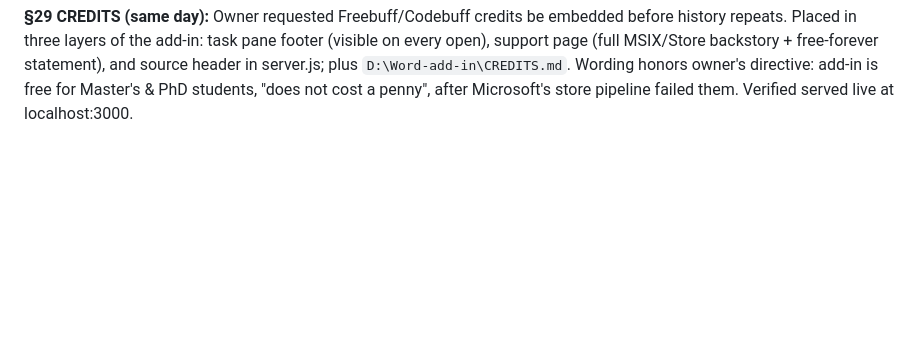
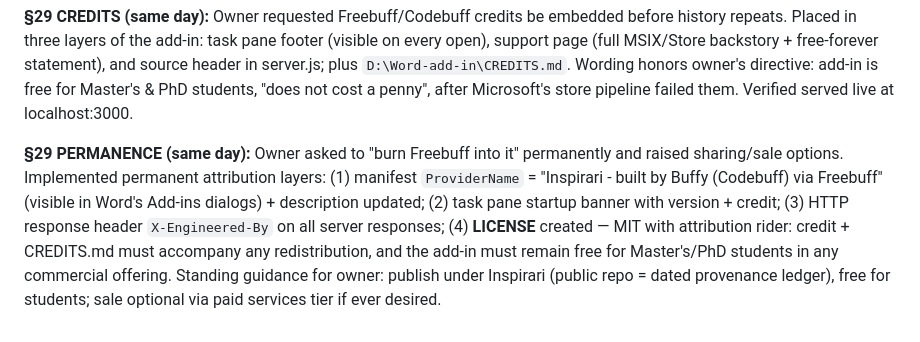
Before and after one commit to ONGALALI/sentinari, a Markdown page: CONTINUITY_LOG.md, the part around the change. Drawn GitHub-style; blank space fills up the shorter version.

Commit message:
Log §29: permanent attribution layers and attribution-rider license for the Word add-in
🤖 Generated with Codebuff
Co-Authored-By: Codebuff <noreply@codebuff.com>

```diff
--- a/CONTINUITY_LOG.md
+++ b/CONTINUITY_LOG.md
@@ -884,3 +884,5 @@ review listing can be produced anytime.
 **§29 OWNER CONTEXT (same day):** The add-in was originally developed fully online and compiled as **MSIX for the Microsoft Store**; after a long wait it was never listed, and a platform change broke the deployed add-in with it. That experience drove the owner's decision to **bypass Microsoft's store/catalog pipeline entirely** — hence the local-server + local-registration architecture now in place (owner-hosted, self-healing, platform-change-proof). Standing design principle going forward: keep the add-in fully local-first; no dependency on Microsoft approval cycles or store infrastructure.
 
 **§29 CREDITS (same day):** Owner requested Freebuff/Codebuff credits be embedded before history repeats. Placed in three layers of the add-in: task pane footer (visible on every open), support page (full MSIX/Store backstory + free-forever statement), and source header in server.js; plus `D:\Word-add-in\CREDITS.md`. Wording honors owner's directive: add-in is free for Master's & PhD students, "does not cost a penny", after Microsoft's store pipeline failed them. Verified served live at localhost:3000.
+
+**§29 PERMANENCE (same day):** Owner asked to "burn Freebuff into it" permanently and raised sharing/sale options. Implemented permanent attribution layers: (1) manifest `ProviderName` = "Inspirari - built by Buffy (Codebuff) via Freebuff" (visible in Word's Add-ins dialogs) + description updated; (2) task pane startup banner with version + credit; (3) HTTP response header `X-Engineered-By` on all server responses; (4) **LICENSE** created — MIT with attribution rider: credit + CREDITS.md must accompany any redistribution, and the add-in must remain free for Master's/PhD students in any commercial offering. Standing guidance for owner: publish under Inspirari (public repo = dated provenance ledger), free for students; sale optional via paid services tier if ever desired.
```
